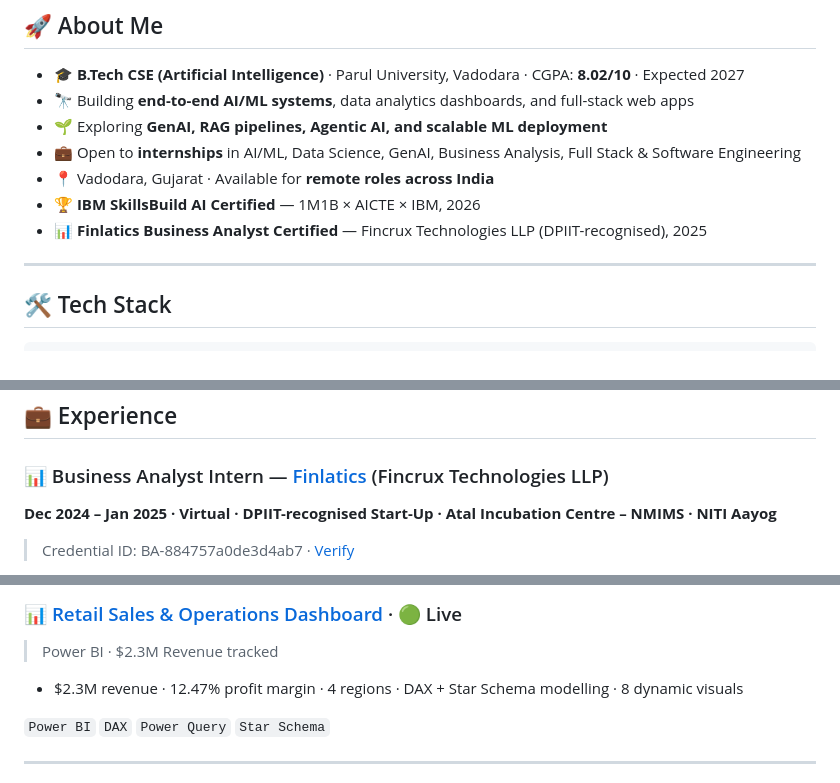
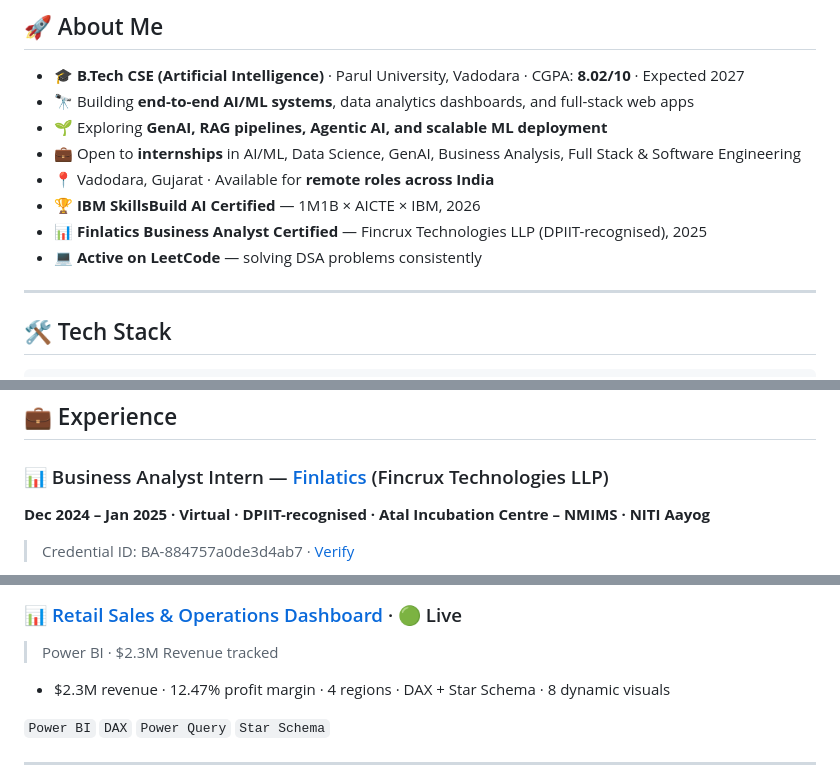
Before and after one commit to Aadrika12323/aadrika-portfolio, a Markdown page: README.md, 3 parts joined by grey strips. Rendered like a GitHub page.

Commit message:
Add LeetCode badge and update experience details

```diff
--- a/README.md
+++ b/README.md
@@ -30,6 +34,7 @@
 - 📍 Vadodara, Gujarat · Available for **remote roles across India**
 - 🏆 **IBM SkillsBuild AI Certified** — 1M1B × AICTE × IBM, 2026
 - 📊 **Finlatics Business Analyst Certified** — Fincrux Technologies LLP (DPIIT-recognised), 2025
+- 💻 **Active on LeetCode** — solving DSA problems consistently
 
 ---
 
@@ -52,7 +57,7 @@ Tools          →  Git · GitHub · Postman · Render · GitHub Actions · VS C
 ## 💼 Experience
 
 ### 📊 Business Analyst Intern — [Finlatics](https://finlatics.com) (Fincrux Technologies LLP)
-**Dec 2024 – Jan 2025 · Virtual · DPIIT-recognised Start-Up · Atal Incubation Centre – NMIMS · NITI Aayog**
+**Dec 2024 – Jan 2025 · Virtual · DPIIT-recognised · Atal Incubation Centre – NMIMS · NITI Aayog**
 > Credential ID: BA-884757a0de3d4ab7 · [Verify](https://finlatics.com/credentialscheck)
 
 - Applied **MECE framework** to case studies: enhancing profitability for a multinational tech firm and analysing feasibility of a proposed tourism project
@@ -120,7 +125,7 @@ Tools          →  Git · GitHub · Postman · Render · GitHub Actions · VS C
 ### 📊 [Retail Sales & Operations Dashboard](https://app.powerbi.com/links/QEUFGbZWvt) · 🟢 Live
 > Power BI · $2.3M Revenue tracked
 
-- $2.3M revenue · 12.47% profit margin · 4 regions · DAX + Star Schema modelling · 8 dynamic visuals
+- $2.3M revenue · 12.47% profit margin · 4 regions · DAX + Star Schema · 8 dynamic visuals
 
 `Power BI` `DAX` `Power Query` `Star Schema`
 
```
Also changed, not shown: other parts of README.md (+9 -0 lines).
